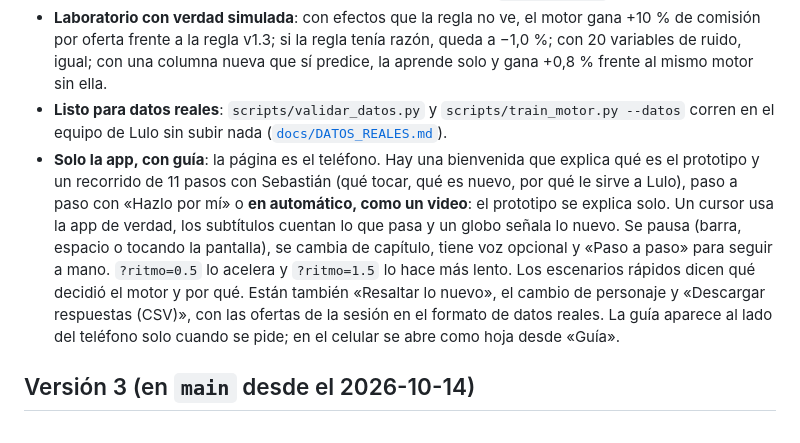
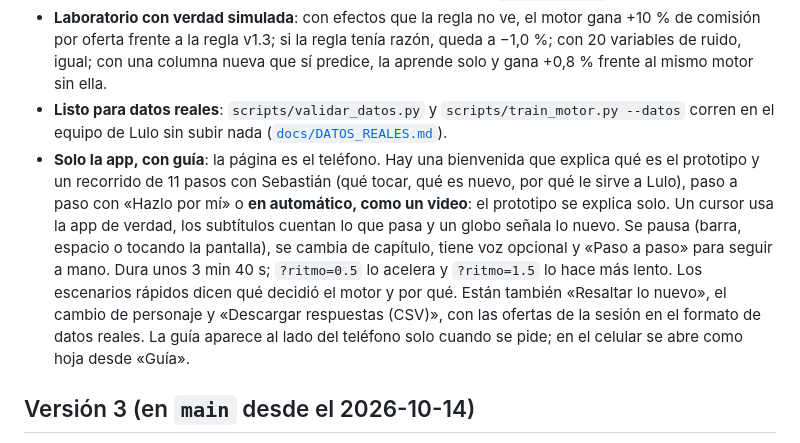
Before and after one commit to soka-js/Prototipo-IIND, a Markdown page: README.md, the part around the change. Drawn GitHub-style.

```diff
--- a/README.md
+++ b/README.md
@@ -27,7 +27,7 @@ Los enlaces de A y B siempre muestran el último push de su rama. Cuando SOKA ap
 - **Decide con probabilidad aprendida de los datos.** Valor esperado = P(acepta | ve la oferta) × comisión a 12 meses. P sale de una regresión probit bayesiana cuyas creencias previas vienen de la base: la conversión de cada ramo con un Beta-Binomial jerárquico sobre las campañas previas, y el efecto del momento (el evento pasó hace menos de 30 días) con las compras externas de Pagos_Seguros (serie de casos autocontrolada). 38 rasgos del cliente se descubren de los datos y empiezan en «no sé». Aprende en línea de cada respuesta (como AdPredictor), estima con Bayes empírico cuánto se distinguen los clientes (v2.1), explora con muestreo de Thompson en un 10 % del tratamiento y solo promueve lo aprendido si mejora fuera de muestra. Las compuertas de v1.3 no cambian. Método, resultados, supuestos y preguntas difíciles: [`docs/MOTOR.md`](docs/MOTOR.md).
 - **Laboratorio con verdad simulada**: con efectos que la regla no ve, el motor gana +10 % de comisión por oferta frente a la regla v1.3; si la regla tenía razón, queda a −1,0 %; con 20 variables de ruido, igual; con una columna nueva que sí predice, la aprende solo y gana +0,8 % frente al mismo motor sin ella.
 - **Listo para datos reales**: `scripts/validar_datos.py` y `scripts/train_motor.py --datos` corren en el equipo de Lulo sin subir nada ([`docs/DATOS_REALES.md`](docs/DATOS_REALES.md)).
-- **Solo la app, con guía**: la página es el teléfono. Hay una bienvenida que explica qué es el prototipo y un recorrido de 11 pasos con Sebastián (qué tocar, qué es nuevo, por qué le sirve a Lulo), paso a paso con «Hazlo por mí» o **en automático, como un video**: el prototipo se explica solo. Un cursor usa la app de verdad, los subtítulos cuentan lo que pasa y un globo señala lo nuevo. Se pausa (barra, espacio o tocando la pantalla), se cambia de capítulo, tiene voz opcional y «Paso a paso» para seguir a mano. `?ritmo=0.5` lo acelera y `?ritmo=1.5` lo hace más lento. Los escenarios rápidos dicen qué decidió el motor y por qué. Están también «Resaltar lo nuevo», el cambio de personaje y «Descargar respuestas (CSV)», con las ofertas de la sesión en el formato de datos reales. La guía aparece al lado del teléfono solo cuando se pide; en el celular se abre como hoja desde «Guía».
+- **Solo la app, con guía**: la página es el teléfono. Hay una bienvenida que explica qué es el prototipo y un recorrido de 11 pasos con Sebastián (qué tocar, qué es nuevo, por qué le sirve a Lulo), paso a paso con «Hazlo por mí» o **en automático, como un video**: el prototipo se explica solo. Un cursor usa la app de verdad, los subtítulos cuentan lo que pasa y un globo señala lo nuevo. Se pausa (barra, espacio o tocando la pantalla), se cambia de capítulo, tiene voz opcional y «Paso a paso» para seguir a mano. Dura unos 3 min 40 s; `?ritmo=0.5` lo acelera y `?ritmo=1.5` lo hace más lento. Los escenarios rápidos dicen qué decidió el motor y por qué. Están también «Resaltar lo nuevo», el cambio de personaje y «Descargar respuestas (CSV)», con las ofertas de la sesión en el formato de datos reales. La guía aparece al lado del teléfono solo cuando se pide; en el celular se abre como hoja desde «Guía».
 
 ## Versión 3 (en `main` desde el 2026-10-14)
 
```
Also changed, not shown: CAMBIOS.md (+1 -1 lines).
